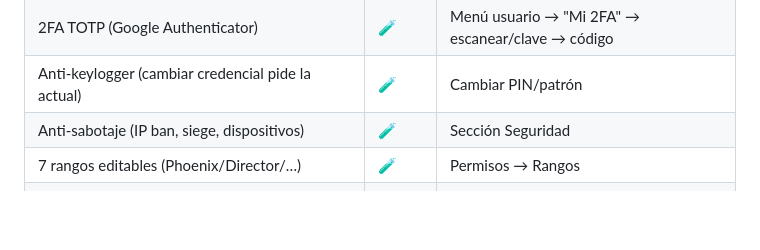
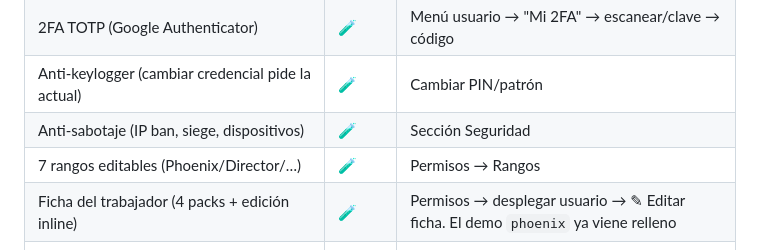
Before and after one commit to r2ocelot-ui/Phoenix-Ligth, a Markdown page: docs/VERSIONS.md, the part around one of its changes. Drawn GitHub-style; blank space fills up the shorter version.

Commit message:
docs: añadir ficha del trabajador a la checklist de verificación R1
https://claude.ai/code/session_01QmZr43mNK6MethNoM5hPwD

```diff
--- a/docs/VERSIONS.md
+++ b/docs/VERSIONS.md
@@ -35,6 +35,7 @@ Pendiente de que el capitán confirme en pantalla cada bloque:
 | Anti-keylogger (cambiar credencial pide la actual) | 🧪 | Cambiar PIN/patrón |
 | Anti-sabotaje (IP ban, siege, dispositivos) | 🧪 | Sección Seguridad |
 | 7 rangos editables (Phoenix/Director/…) | 🧪 | Permisos → Rangos |
+| Ficha del trabajador (4 packs + edición inline) | 🧪 | Permisos → desplegar usuario → ✎ Editar ficha. El demo `phoenix` ya viene relleno |
 | Multi-tenant (cada Director ve solo su ciudad) | 🧪 | Crear proyecto + asignar |
 | Inicio estilo Hydra (mapa + controles abajo) | 🧪 | **Mirar layout: leyenda al lado, herramientas+KPIs en fila** |
 | Usuario arriba-derecha + reloj | 🧪 | Topbar |
```
Also changed, not shown: other parts of docs/VERSIONS.md (+1 -1 lines).
